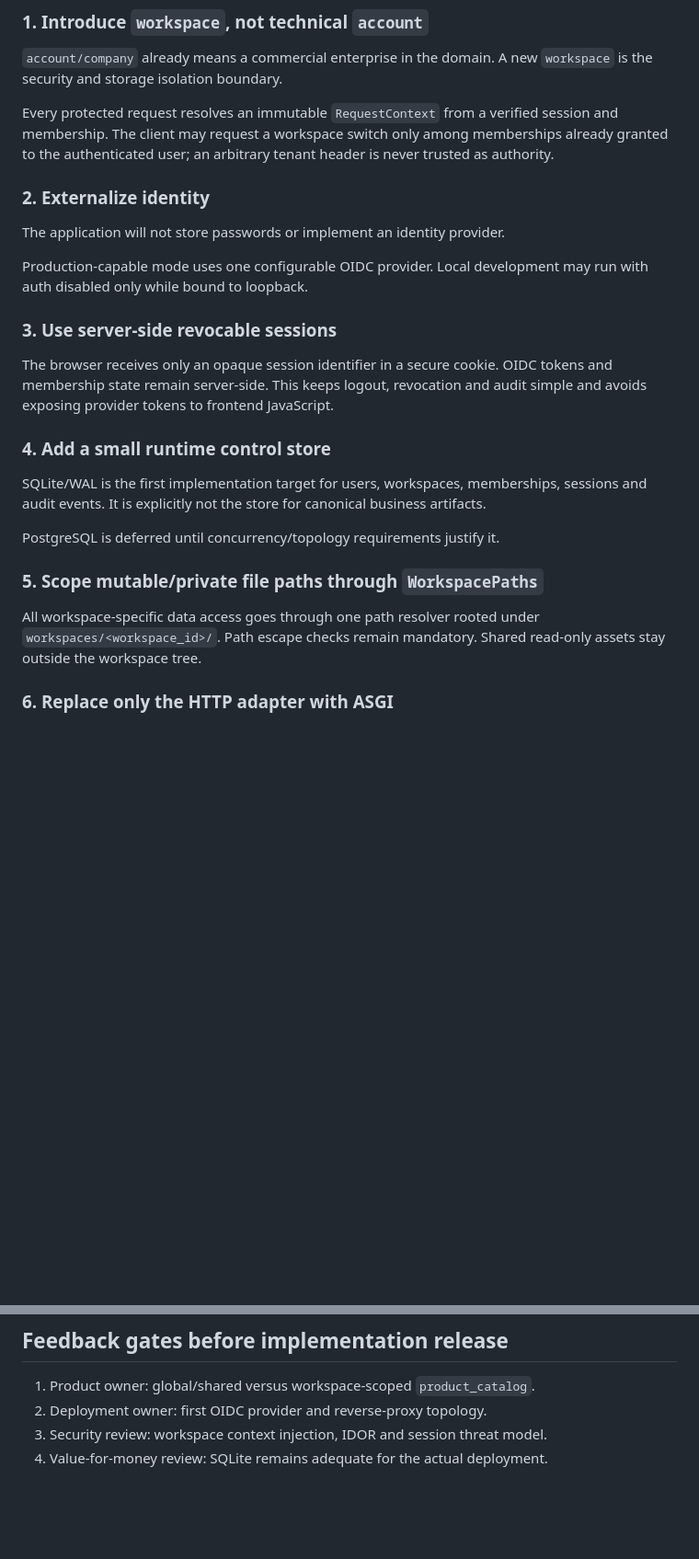
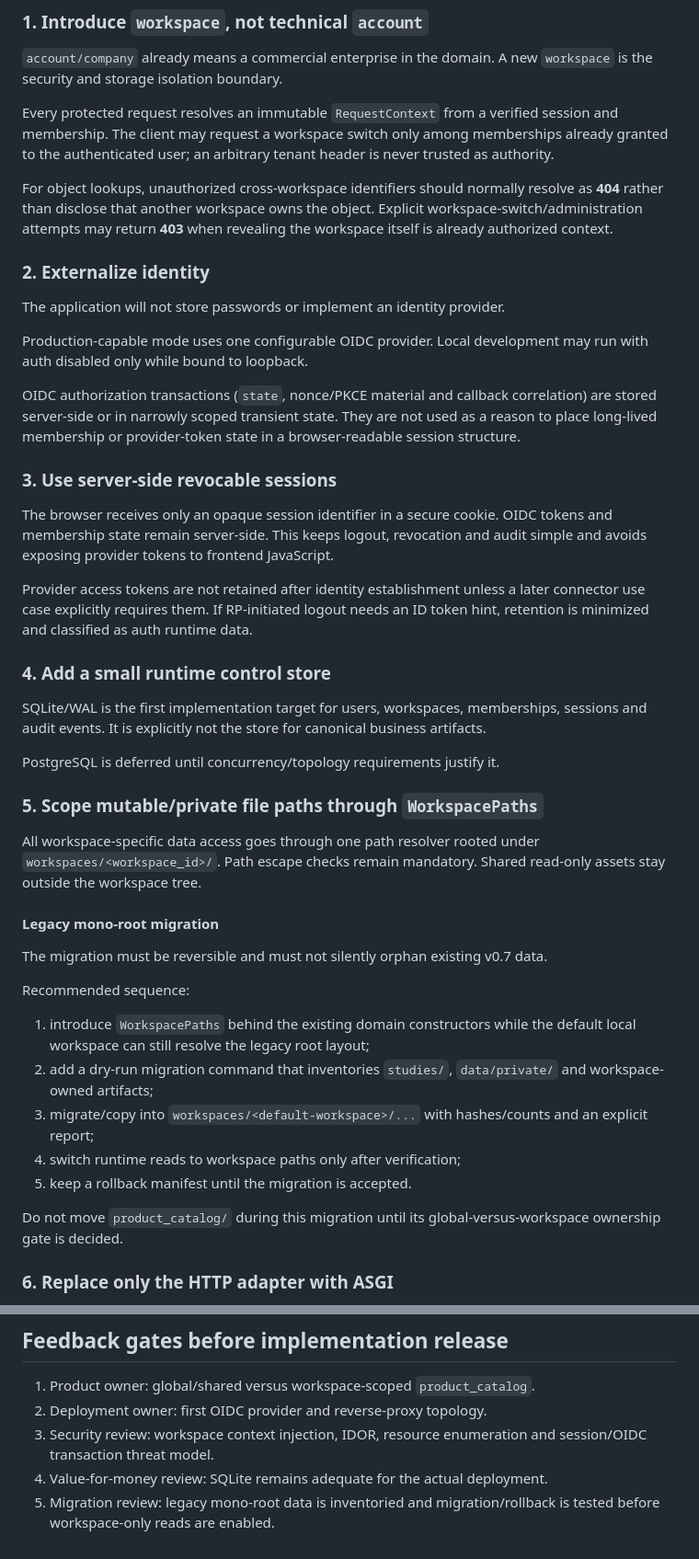
Before and after one commit to achard-arnaud/ai-maturity-diagnostic, a Markdown page: docs/ADR-007-multi-workspace-auth-runtime.md, 2 parts joined by grey strips. Shown at 92% size. Drawn GitHub-style; blank space fills up the shorter version.

Commit message:
docs: harden v0.8 workspace migration and auth design

```diff
--- a/docs/ADR-007-multi-workspace-auth-runtime.md
+++ b/docs/ADR-007-multi-workspace-auth-runtime.md
@@ -18,15 +18,21 @@ The goal is not to design a full SaaS architecture. The goal is the smallest rev
 
 Every protected request resolves an immutable `RequestContext` from a verified session and membership. The client may request a workspace switch only among memberships already granted to the authenticated user; an arbitrary tenant header is never trusted as authority.
 
+For object lookups, unauthorized cross-workspace identifiers should normally resolve as **404** rather than disclose that another workspace owns the object. Explicit workspace-switch/administration attempts may return **403** when revealing the workspace itself is already authorized context.
+
 ### 2. Externalize identity
 
 The application will not store passwords or implement an identity provider.
 
 Production-capable mode uses one configurable OIDC provider. Local development may run with auth disabled only while bound to loopback.
 
+OIDC authorization transactions (`state`, nonce/PKCE material and callback correlation) are stored server-side or in narrowly scoped transient state. They are not used as a reason to place long-lived membership or provider-token state in a browser-readable session structure.
+
 ### 3. Use server-side revocable sessions
 
 The browser receives only an opaque session identifier in a secure cookie. OIDC tokens and membership state remain server-side. This keeps logout, revocation and audit simple and avoids exposing provider tokens to frontend JavaScript.
+
+Provider access tokens are not retained after identity establishment unless a later connector use case explicitly requires them. If RP-initiated logout needs an ID token hint, retention is minimized and classified as auth runtime data.
 
 ### 4. Add a small runtime control store
 
@@ -37,6 +43,19 @@ PostgreSQL is deferred until concurrency/topology requirements justify it.
 ### 5. Scope mutable/private file paths through `WorkspacePaths`
 
 All workspace-specific data access goes through one path resolver rooted under `workspaces/<workspace_id>/`. Path escape checks remain mandatory. Shared read-only assets stay outside the workspace tree.
+
+#### Legacy mono-root migration
+
+The migration must be reversible and must not silently orphan existing v0.7 data.
+
+Recommended sequence:
+1. introduce `WorkspacePaths` behind the existing domain constructors while the default local workspace can still resolve the legacy root layout;
+2. add a dry-run migration command that inventories `studies/`, `data/private/` and workspace-owned artifacts;
+3. migrate/copy into `workspaces/<default-workspace>/...` with hashes/counts and an explicit report;
+4. switch runtime reads to workspace paths only after verification;
+5. keep a rollback manifest until the migration is accepted.
+
+Do not move `product_catalog/` during this migration until its global-versus-workspace ownership gate is decided.
 
 ### 6. Replace only the HTTP adapter with ASGI
 
@@ -104,5 +125,6 @@ Costs:
 
 1. Product owner: global/shared versus workspace-scoped `product_catalog`.
 2. Deployment owner: first OIDC provider and reverse-proxy topology.
-3. Security review: workspace context injection, IDOR and session threat model.
+3. Security review: workspace context injection, IDOR, resource enumeration and session/OIDC transaction threat model.
 4. Value-for-money review: SQLite remains adequate for the actual deployment.
+5. Migration review: legacy mono-root data is inventoried and migration/rollback is tested before workspace-only reads are enabled.
```
Also changed, not shown: other parts of docs/ADR-007-multi-workspace-auth-runtime.md (+2 -0 lines).
